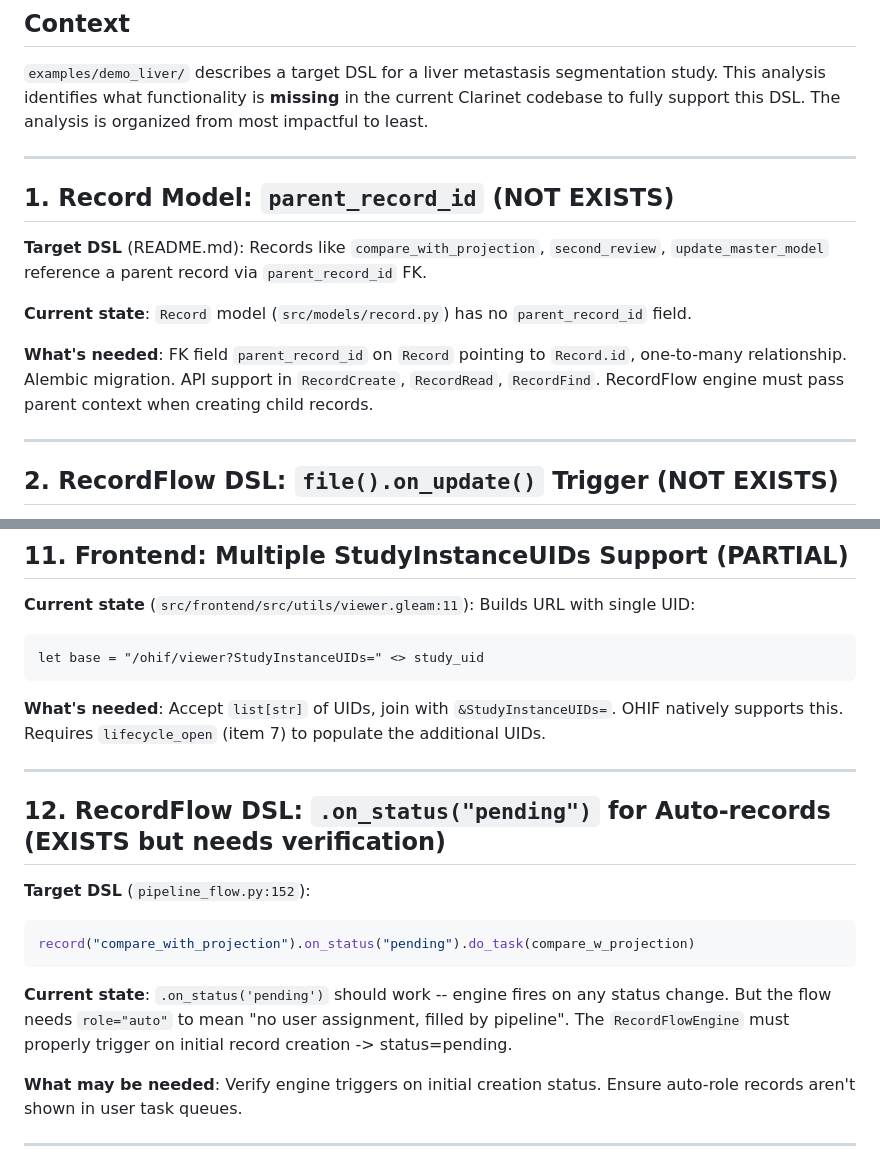
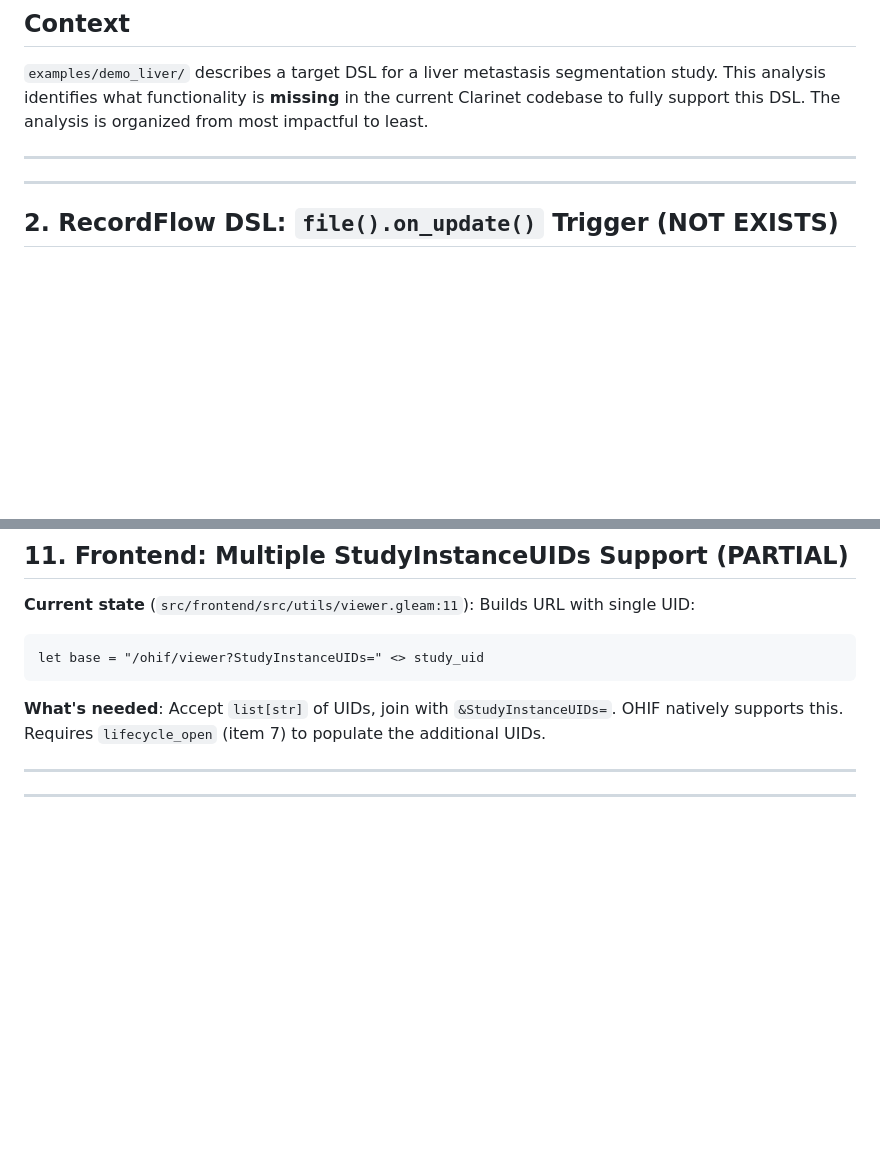
Before and after one commit to radionest/clarinet, a Markdown page: docs/gap_analysis_demo_liver.md, 2 parts joined by grey strips. GitHub-like rendering; blank space fills up the shorter version.

````diff
--- a/docs/gap_analysis_demo_liver.md
+++ b/docs/gap_analysis_demo_liver.md
@@ -5,14 +5,6 @@
 `examples/demo_liver/` describes a target DSL for a liver metastasis segmentation study. This analysis identifies what functionality is **missing** in the current Clarinet codebase to fully support this DSL. The analysis is organized from most impactful to least.
 
 ---
-
-## 1. Record Model: `parent_record_id` (NOT EXISTS)
-
-**Target DSL** (README.md): Records like `compare_with_projection`, `second_review`, `update_master_model` reference a parent record via `parent_record_id` FK.
-
-**Current state**: `Record` model (`src/models/record.py`) has no `parent_record_id` field.
-
-**What's needed**: FK field `parent_record_id` on `Record` pointing to `Record.id`, one-to-many relationship. Alembic migration. API support in `RecordCreate`, `RecordRead`, `RecordFind`. RecordFlow engine must pass parent context when creating child records.
 
 ---
 
@@ -134,17 +86,6 @@ let base = "/ohif/viewer?StudyInstanceUIDs=" <> study_uid
 
 ---
 
-## 12. RecordFlow DSL: `.on_status("pending")` for Auto-records (EXISTS but needs verification)
-
-**Target DSL** (`pipeline_flow.py:152`):
-```python
-record("compare_with_projection").on_status("pending").do_task(compare_w_projection)
-```
-
-**Current state**: `.on_status('pending')` should work -- engine fires on any status change. But the flow needs `role="auto"` to mean "no user assignment, filled by pipeline". The `RecordFlowEngine` must properly trigger on initial record creation -> status=pending.
-
-**What may be needed**: Verify engine triggers on initial creation status. Ensure auto-role records aren't shown in user task queues.
-
 ---
 
 ## 13. Pipeline DSL: `@task` Decorator Naming (MINOR ALIGNMENT)
````
Also changed, not shown: other parts of docs/gap_analysis_demo_liver.md (+1 -87 lines).
